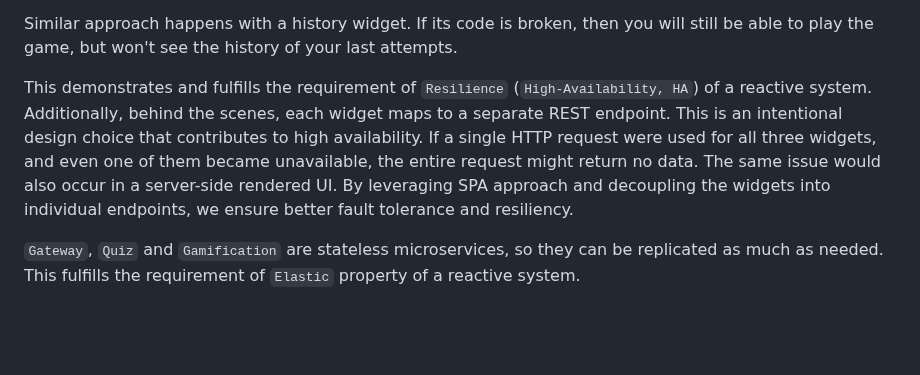
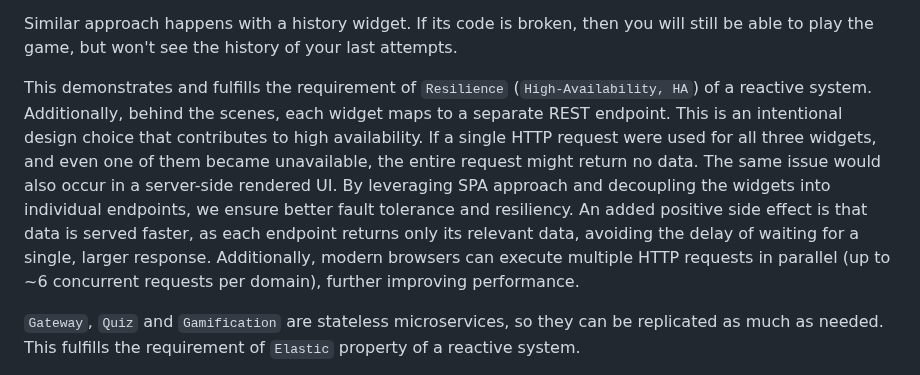
Before and after one commit to oleg-astakhov/microservices-demo, a Markdown page: README.md, the part around the change. Rendered like a GitHub page; blank space fills up the shorter version.

```diff
--- a/README.md
+++ b/README.md
@@ -69,7 +69,7 @@ The important thing to highlight here is that the first 2 widgets are provided b
 
 Similar approach happens with a history widget. If its code is broken, then you will still be able to play the game, but won't see the history of your last attempts.
 
-This demonstrates and fulfills the requirement of `Resilience` (`High-Availability, HA`) of a reactive system. Additionally, behind the scenes, each widget maps to a separate REST endpoint. This is an intentional design choice that contributes to high availability. If a single HTTP request were used for all three widgets, and even one of them became unavailable, the entire request might return no data. The same issue would also occur in a server-side rendered UI. By leveraging SPA approach and decoupling the widgets into individual endpoints, we ensure better fault tolerance and resiliency.
+This demonstrates and fulfills the requirement of `Resilience` (`High-Availability, HA`) of a reactive system. Additionally, behind the scenes, each widget maps to a separate REST endpoint. This is an intentional design choice that contributes to high availability. If a single HTTP request were used for all three widgets, and even one of them became unavailable, the entire request might return no data. The same issue would also occur in a server-side rendered UI. By leveraging SPA approach and decoupling the widgets into individual endpoints, we ensure better fault tolerance and resiliency. An added positive side effect is that data is served faster, as each endpoint returns only its relevant data, avoiding the delay of waiting for a single, larger response. Additionally, modern browsers can execute multiple HTTP requests in parallel (up to ~6 concurrent requests per domain), further improving performance.
 
 `Gateway`, `Quiz` and `Gamification` are stateless microservices, so they can be replicated as much as needed. This fulfills the requirement of `Elastic` property of a reactive system.
 
```
